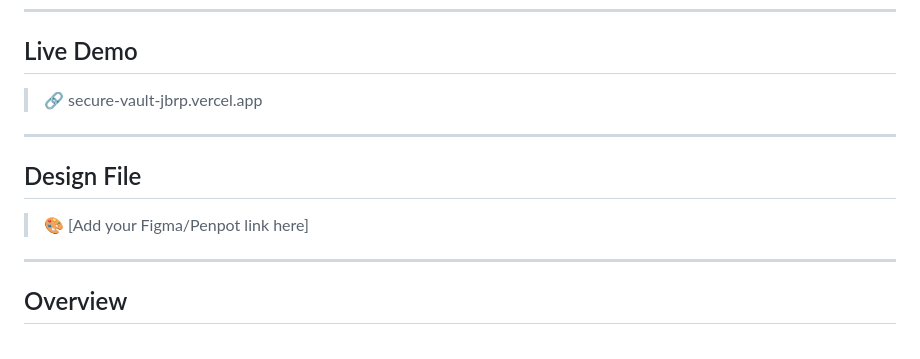
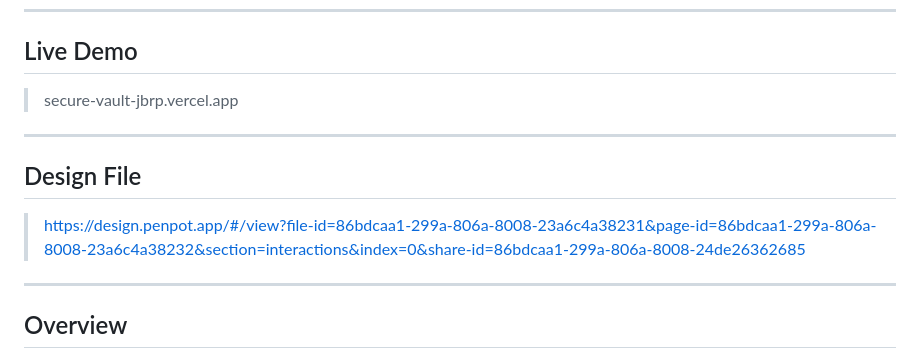
Before and after one commit to Immacule/secure-vault, a Markdown page: readme.md, the part around one of its changes. Rendered like a GitHub page.

Commit message:
Refactor README formatting and links
Updated formatting and links in the README file.

```diff
--- a/readme.md
+++ b/readme.md
@@ -6,14 +6,14 @@ A modern, high-performance file explorer UI for enterprise cloud storage. Built
 
 ## Live Demo
 
-> 🔗 secure-vault-jbrp.vercel.app
+> secure-vault-jbrp.vercel.app
 
 
 ---
 
 ## Design File
 
-> 🎨 [Add your Figma/Penpot link here]
+> https://design.penpot.app/#/view?file-id=86bdcaa1-299a-806a-8008-23a6c4a38231&page-id=86bdcaa1-299a-806a-8008-23a6c4a38232&section=interactions&index=0&share-id=86bdcaa1-299a-806a-8008-24de26362685
 
 ---
 
```
Also changed, not shown: other parts of readme.md (+10 -10 lines).
